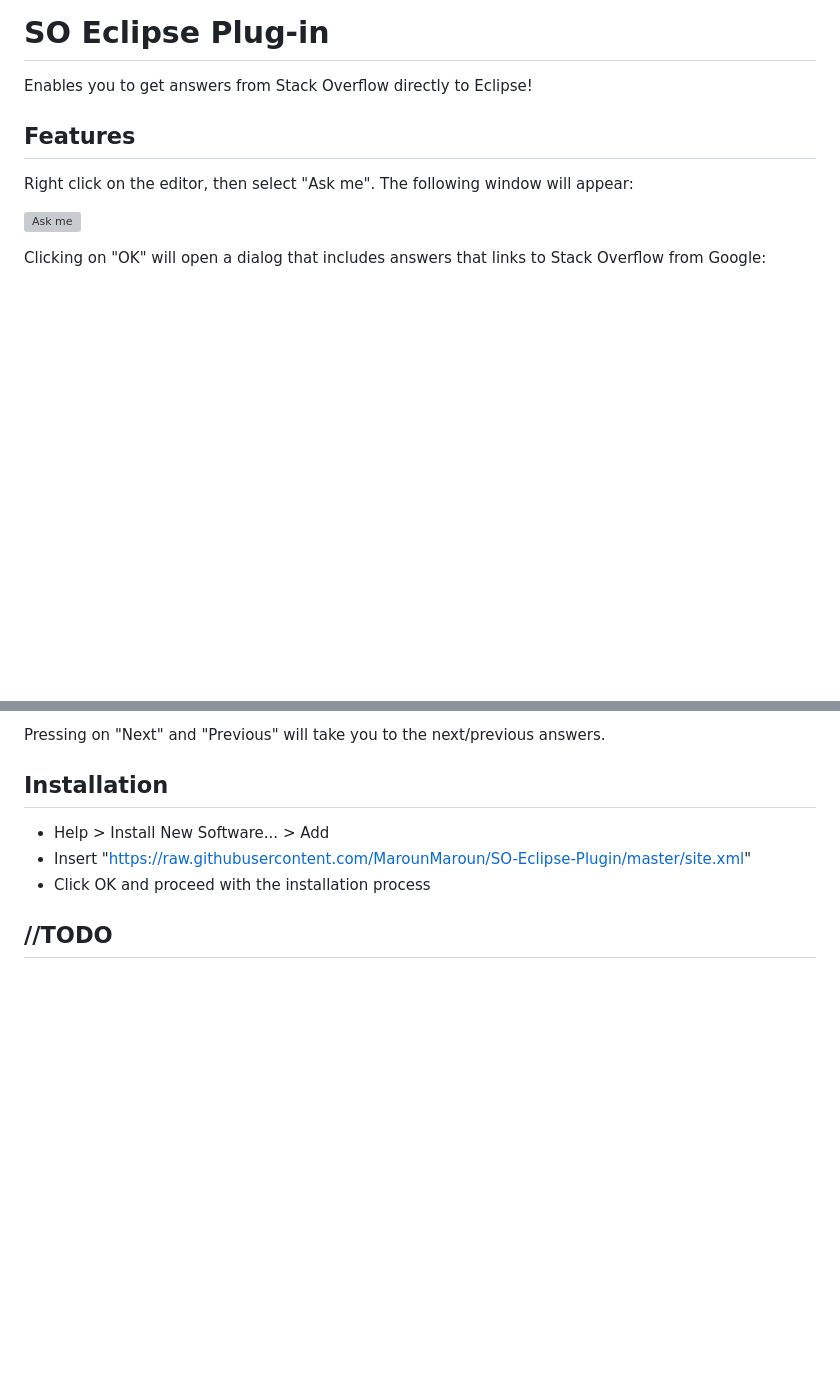
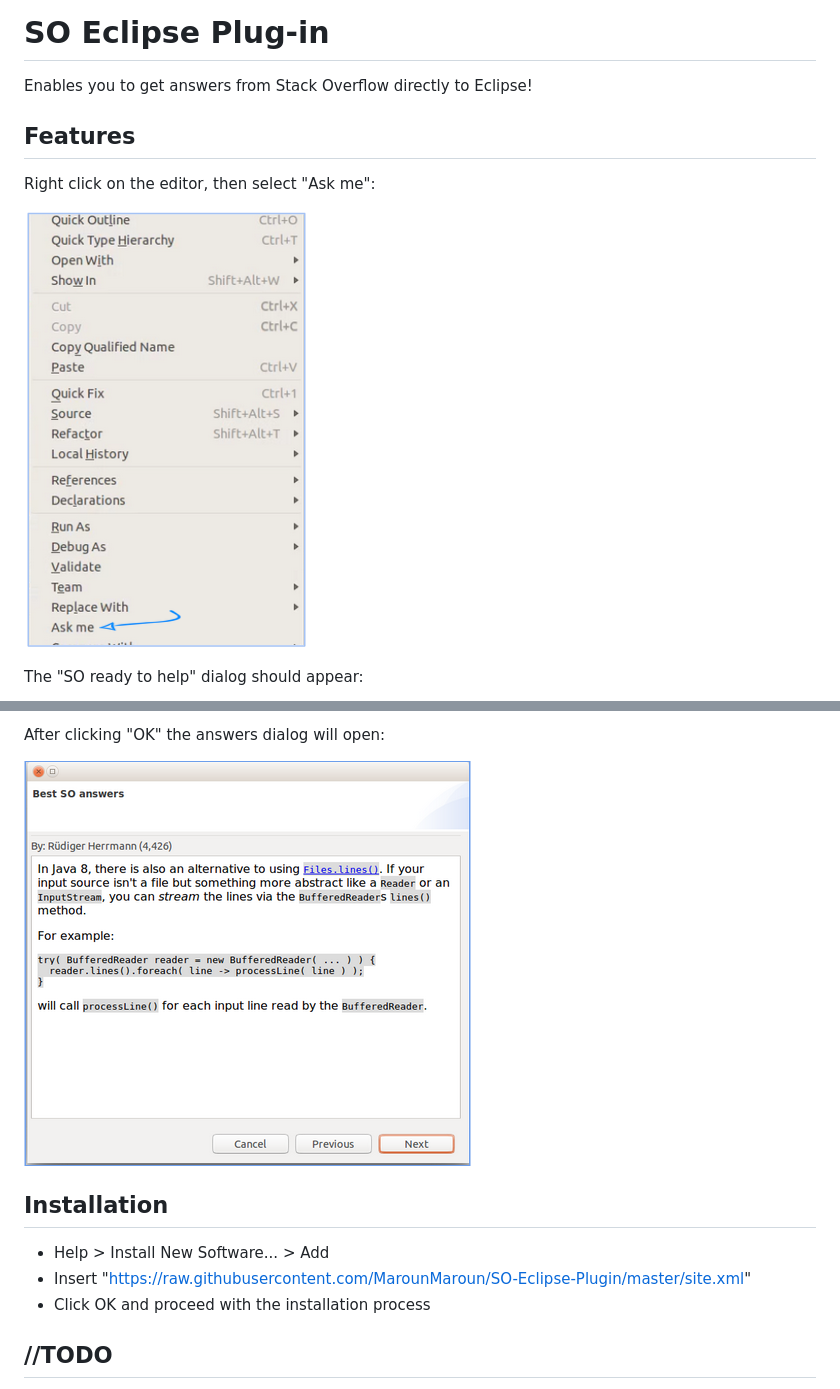
Before and after one commit to MarounMaroun/SO-Eclipse-Plugin, a Markdown page: README.md, 2 parts joined by grey strips. Drawn GitHub-style; pictures changed too: images/answers.png (added), images/ask_me.png (added); blank space fills up the shorter version; grey boxes are pictures that could not be loaded.

Commit message:
Added new screenshots, moved them to the project and updated README.md accordingly

```diff
--- a/README.md
+++ b/README.md
@@ -4,9 +4,9 @@ Enables you to get answers from Stack Overflow directly to Eclipse!
 
 ## Features
 
-Right click on the editor, then select "Ask me". The following window will appear:
+Right click on the editor, then select "Ask me":
 
-![Ask me](http://s3.postimg.org/3zn2z61c3/ask_me.png)
+![Ask me](/images/ask_me.png)
 
-Clicking on "OK" will open a dialog that includes answers that links to Stack Overflow from Google:
+The "SO ready to help" dialog should appear:
 
@@ -14,5 +14,7 @@ Clicking on "OK" will open a dialog that includes answers that links to Stack Ov
 
-Pressing on "Next" and "Previous" will take you to the next/previous answers.
+After clicking "OK" the answers dialog will open:
+
+![Answers dialog](/images/answers.png)
 
 ## Installation
 
```
Also changed, not shown: other parts of README.md (+1 -1 lines), images/how_to.png (added).
